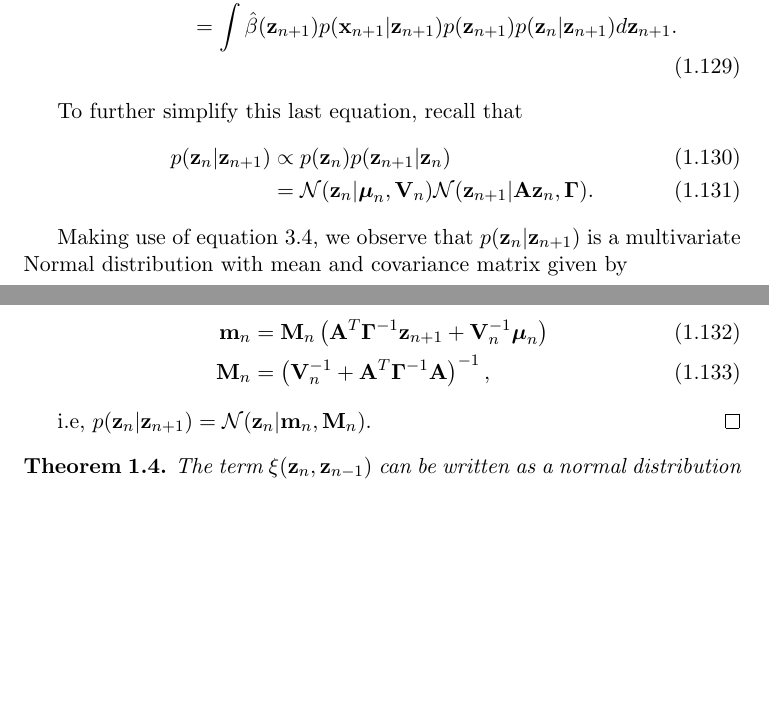
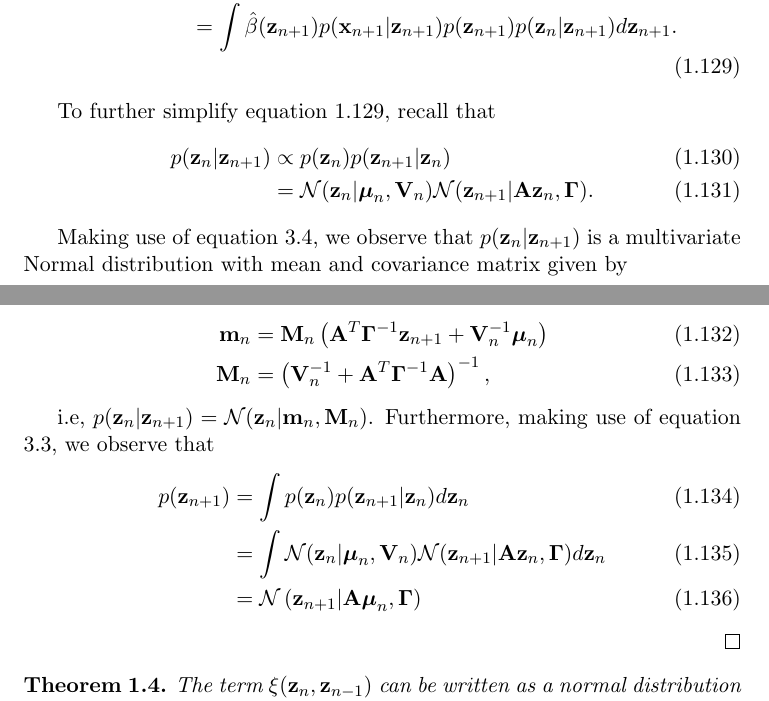
Before and after one commit to gerdm/QMUL, a LaTeX thesis (MTHM038-project-dissertation/drafts/lds-kf.tex): two parts of pages 15 and 16 of 19 before the commit and two parts of pages 15 and 16 of 20 after it, joined at a grey line, cut so that both start at the same text, the shorter picture padded with empty space. Compiled offline with pdfLaTeX.

Commit message:
MTHM038-mod: intro, grammar and labels

```diff
--- a/MTHM038-project-dissertation/drafts/lds-kf.tex
+++ b/MTHM038-project-dissertation/drafts/lds-kf.tex
@@ -551,10 +551,10 @@ This last two propositions can be used to show that $\gamma(\z_n)$ is a normal p
 		c_{n+1}\hat\alpha(\z_n)\hat\beta(\z_n) &= \hat\alpha(\z_n) \int \hat\beta(\z_{n+1}) p(\x_{n+1} \vert \z_{n+1}) p(\z_{n+1} \vert \z_n) d\z_{n+1}\\
 		&= p(\z_n)\int \hat\beta(\z_{n+1}) p(\x_{n+1}\vert \z_{n+1})p(\z_{n+1}\vert \z_n) d\z_{n+1}\\
 		&= \int \hat\beta(\z_{n+1}) p(\x_{n+1}\vert \z_{n+1}) p(\z_n) p(\z_{n+1}\vert \z_n) d\z_{n+1}\\
-		&= \int \hat\beta(\z_{n+1 }) p(\x_{n+1}\vert \z_{n+1}) p(\z_{n+1}) p(\z_{n}\vert \z_{n+1}) d\z_{n+1}.
+		&= \int \hat\beta(\z_{n+1 }) p(\x_{n+1}\vert \z_{n+1}) p(\z_{n+1}) p(\z_{n}\vert \z_{n+1}) d\z_{n+1} \label{eq:part-c-alpha-beta}.
 	\end{align}
 
-	To further simplify this last equation, recall that
+	To further simplify equation \ref{eq:part-c-alpha-beta}, recall that
 	\begin{align}
 		p(\z_n\vert \z_{n+1}) &\propto p(\z_n) p(\z_{n+1} \vert \z_n) \\
 		&= \mathcal{N}(\z_n \vert\boldsymbol\mu_n, {\bf V}_n) \mathcal{N}(\z_{n+1} \vert {\bf A}\z_n, \boldsymbol\Gamma).
@@ -567,7 +567,12 @@ This last two propositions can be used to show that $\gamma(\z_n)$ is a normal p
 		{\bf M}_n &= \left( {\bf V}_n^{-1}  + {\bf A}^T\boldsymbol{\Gamma}^{-1}{\bf A} \right)^{-1},
 	\end{align}
 
-	i.e, $p(\z_n \vert \z_{n+1}) = \mathcal{N}(\z_n \vert {\bf m}_n, {\bf M}_n)$.
+	i.e, $p(\z_n \vert \z_{n+1}) = \mathcal{N}(\z_n \vert {\bf m}_n, {\bf M}_n)$. Furthermore, making use of equation \ref{eq:normal-marginal}, we observe that
+	\begin{align}
+		p(\z_{n+1}) &= \int p(\z_n) p(\z_{n+1} \vert \z_n) d\z_n\\
+					&= \int \mathcal{N}(\z_n \vert\boldsymbol\mu_n, {\bf V}_n) \mathcal{N}(\z_{n+1} \vert {\bf A}\z_n, \boldsymbol\Gamma) d\z_n\\
+					&= \mathcal{N}\left(\z_{n+1} \vert {\bf A}\boldsymbol\mu_n, \boldsymbol\Gamma\right)
+	\end{align}
 \end{proof}
 
 \begin{theorem}
```
Also changed, not shown: MTHM038-project-dissertation/drafts/lds-kf.tex (6 more changed lines).
